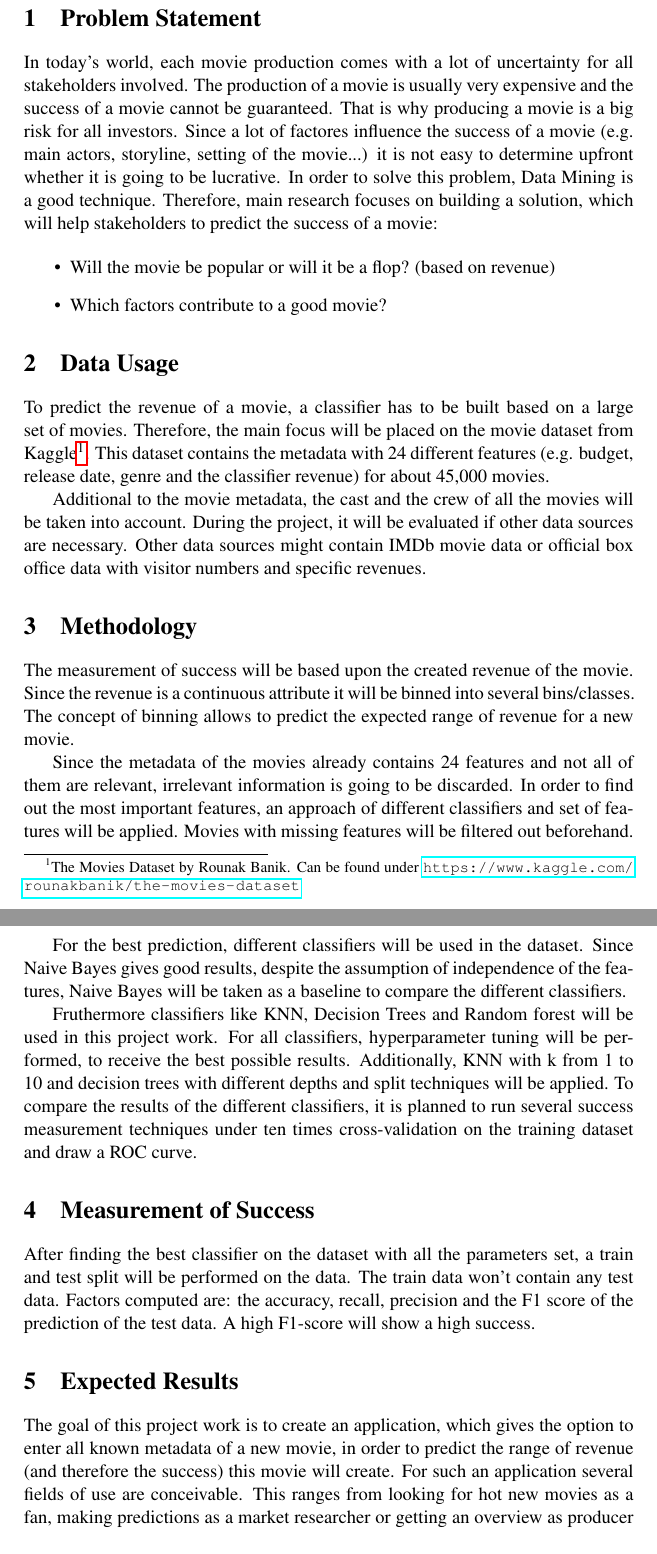
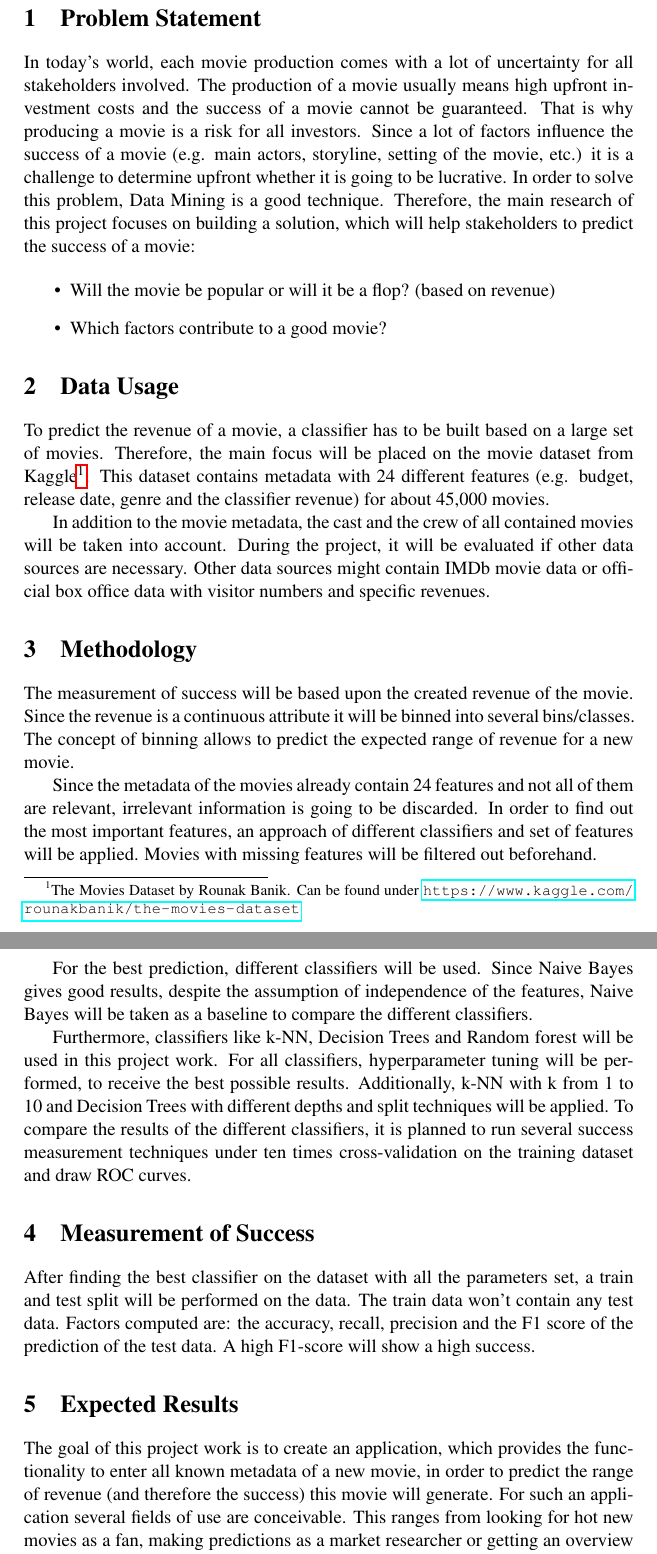
Before and after one commit to yOoMarvin/datamining-hws17-project-outline, a LaTeX document (project-outline.tex, which reads content/outline.tex): two parts of pages 2 and 3 of 3, joined at a grey line, cut so that both start at the same text. Compiled offline with pdfLaTeX.

Commit message:
spelling changes

```diff
--- a/content/outline.tex
+++ b/content/outline.tex
@@ -2,10 +2,10 @@
 
 
 \section{Problem Statement}
- In today's world, each movie production comes with a lot of uncertainty for all stakeholders involved. The production of a movie is usually very expensive and the success of a movie cannot be guaranteed. That is why producing a movie is a big risk for all investors.
-Since a lot of factores influence the success of a movie (e.g. main actors, storyline, setting of the movie...) it is not easy to determine upfront whether it is going to be lucrative.
+In today's world, each movie production comes with a lot of uncertainty for all stakeholders involved. The production of a movie usually means high upfront investment costs and the success of a movie cannot be guaranteed. That is why producing a movie is a risk for all investors.
+Since a lot of factors influence the success of a movie (e.g. main actors, storyline, setting of the movie, etc.) it is a challenge to determine upfront whether it is going to be lucrative.
 In order to solve this problem, Data Mining is a good technique.
-Therefore, main research focuses on building a solution, which will help stakeholders to predict the success of a movie:
+Therefore, the main research of this project focuses on building a solution, which will help stakeholders to predict the success of a movie:
 
 \begin{itemize}
     \item Will the movie be popular or will it be a flop? (based on revenue)
@@ -14,25 +14,25 @@ Therefore, main research focuses on building a solution, which will help stakeho
 
 
 \section{Data Usage}
-To predict the revenue of a movie, a classifier has to be built based on a large set of movies. Therefore, the main focus will be placed on the movie dataset from Kaggle\footnote{The Movies Dataset by Rounak Banik. Can be found under \url{https://www.kaggle.com/rounakbanik/the-movies-dataset}}. This dataset contains the metadata with 24 different features (e.g. budget, release date, genre and the classifier revenue) for about 45,000 movies.
+To predict the revenue of a movie, a classifier has to be built based on a large set of movies. Therefore, the main focus will be placed on the movie dataset from Kaggle\footnote{The Movies Dataset by Rounak Banik. Can be found under \url{https://www.kaggle.com/rounakbanik/the-movies-dataset}}. This dataset contains metadata with 24 different features (e.g. budget, release date, genre and the classifier revenue) for about 45,000 movies.
 
-Additional to the movie metadata, the cast and the crew of all the movies will be taken into account. During the project, it will be evaluated if other data sources are necessary. Other data sources might contain IMDb movie data or official box office data with visitor numbers and specific revenues.
+In addition to the movie metadata, the cast and the crew of all contained movies will be taken into account. During the project, it will be evaluated if other data sources are necessary. Other data sources might contain IMDb movie data or official box office data with visitor numbers and specific revenues.
 
 
 \section{Methodology}
 
 The measurement of success will be based upon the created revenue of the movie. Since the revenue is a continuous attribute it will be binned into several bins/classes. The concept of binning allows to predict the expected range of revenue for a new movie.
 
-Since the metadata of the movies already contains 24 features and not all of them are relevant, irrelevant information is going to be discarded. In order to find out the most important features, an approach of different classifiers and set of features will be applied. Movies with missing features will be filtered out beforehand.
+Since the metadata of the movies already contain 24 features and not all of them are relevant, irrelevant information is going to be discarded. In order to find out the most important features, an approach of different classifiers and set of features will be applied. Movies with missing features will be filtered out beforehand.
 
-For the best prediction, different classifiers will be used in the dataset. Since Naive Bayes gives good results, despite the assumption of independence of the features, Naive Bayes will be taken as a baseline to compare the different classifiers.
+For the best prediction, different classifiers will be used. Since Naive Bayes gives good results, despite the assumption of independence of the features, Naive Bayes will be taken as a baseline to compare the different classifiers.
 
-Fruthermore classifiers like KNN, Decision Trees and Random forest will be used in this project work. For all classifiers, hyperparameter tuning will be performed, to receive the best possible results. Additionally, KNN with k from 1 to 10 and decision trees with different depths and split techniques will be applied.
-To compare the results of the different classifiers, it is planned to run several success measurement techniques under ten times cross-validation on the training dataset and draw a ROC curve.
+Furthermore, classifiers like k-NN, Decision Trees and Random forest will be used in this project work. For all classifiers, hyperparameter tuning will be performed, to receive the best possible results. Additionally, k-NN with k from 1 to 10 and Decision Trees with different depths and split techniques will be applied.
+To compare the results of the different classifiers, it is planned to run several success measurement techniques under ten times cross-validation on the training dataset and draw ROC curves.
 
 
 \section{Measurement of Success}
 After finding the best classifier on the dataset with all the parameters set, a train and test split will be performed on the data. The train data won't contain any test data. Factors computed are: the accuracy, recall, precision and the F1 score of the prediction of the test data. A high F1-score will show a high success.
 
 \section{Expected Results}
-The goal of this project work is to create an application, which gives the option to enter all known metadata of a new movie, in order to predict the range of revenue (and therefore the success) this movie will create. For such an application several fields of use are conceivable. This ranges from looking for hot new movies as a fan, making predictions as a market researcher or getting an overview as producer or director of a new movie.
+The goal of this project work is to create an application, which provides the functionality to enter all known metadata of a new movie, in order to predict the range of revenue (and therefore the success) this movie will generate. For such an application several fields of use are conceivable. This ranges from looking for hot new movies as a fan, making predictions as a market researcher or getting an overview as producer or director of a new movie.
```
Also changed, not shown: project-outline.pdf.
